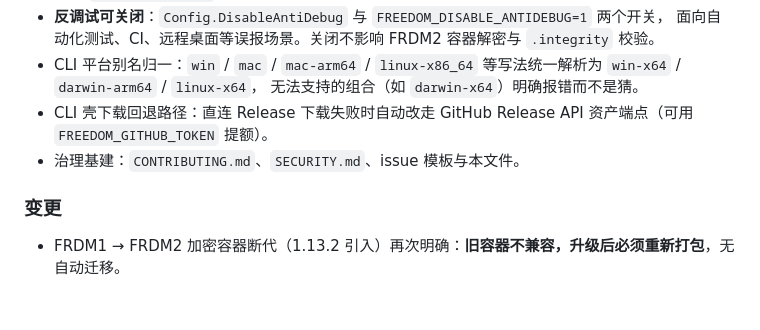
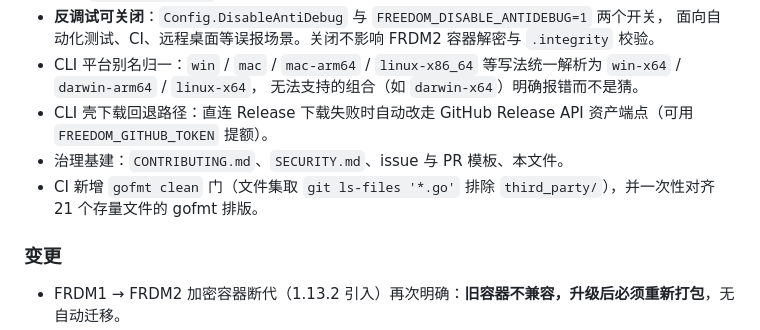
Before and after one commit to YUfeng12TA/freedom, a Markdown page: CHANGELOG.md, the part around the change. Rendered like a GitHub page; blank space fills up the shorter version.

Commit message:
docs(changelog): 未发布段补 gofmt 门条目（与 CONTRIBUTING/SECURITY 同批治理项）

```diff
--- a/CHANGELOG.md
+++ b/CHANGELOG.md
@@ -16,7 +16,8 @@
 - CLI 平台别名归一：`win` / `mac` / `mac-arm64` / `linux-x86_64` 等写法统一解析为 `win-x64` / `darwin-arm64` / `linux-x64`，
   无法支持的组合（如 `darwin-x64`）明确报错而不是猜。
 - CLI 壳下载回退路径：直连 Release 下载失败时自动改走 GitHub Release API 资产端点（可用 `FREEDOM_GITHUB_TOKEN` 提额）。
-- 治理基建：`CONTRIBUTING.md`、`SECURITY.md`、issue 模板与本文件。
+- 治理基建：`CONTRIBUTING.md`、`SECURITY.md`、issue 与 PR 模板、本文件。
+- CI 新增 `gofmt clean` 门（文件集取 `git ls-files '*.go'` 排除 `third_party/`），并一次性对齐 21 个存量文件的 gofmt 排版。
 
 ### 变更
 
```
